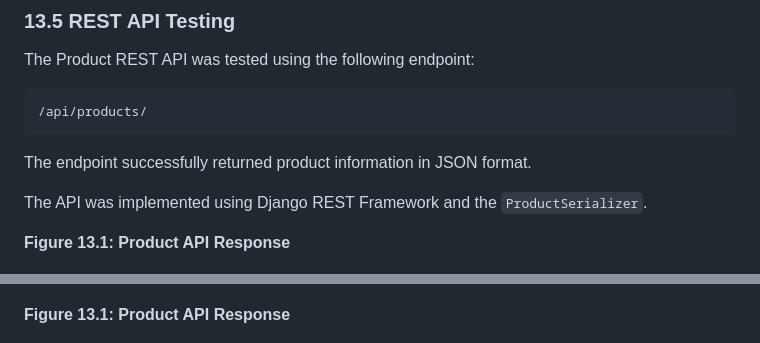
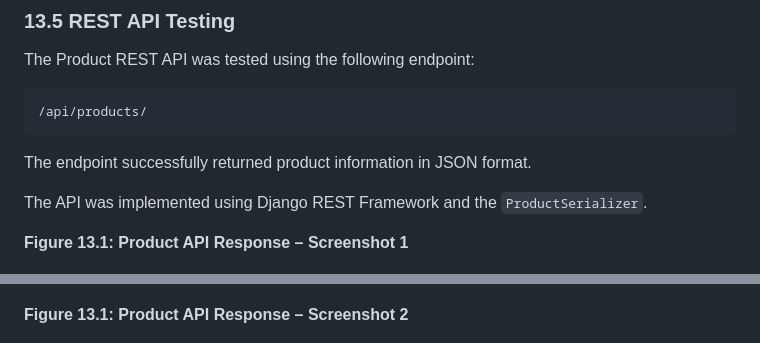
Before and after one commit to SushmaKumariChaudhary/Clothing-Store, a Markdown page: REPORT.md, 2 parts joined by grey strips. Drawn GitHub-style.

Commit message:
Update figure captions for product API response

```diff
--- a/REPORT.md
+++ b/REPORT.md
@@ -1521,11 +1521,11 @@ The endpoint successfully returned product information in JSON format.
 
 The API was implemented using Django REST Framework and the `ProductSerializer`.
 
-**Figure 13.1: Product API Response**
+**Figure 13.1: Product API Response – Screenshot 1**
 
 ![Product API Response](screenshots/product_api.png)
 
-**Figure 13.1: Product API Response**
+**Figure 13.1: Product API Response – Screenshot 2**
 
 ![Product API Response](screenshots/product_api2.png)
 
```
